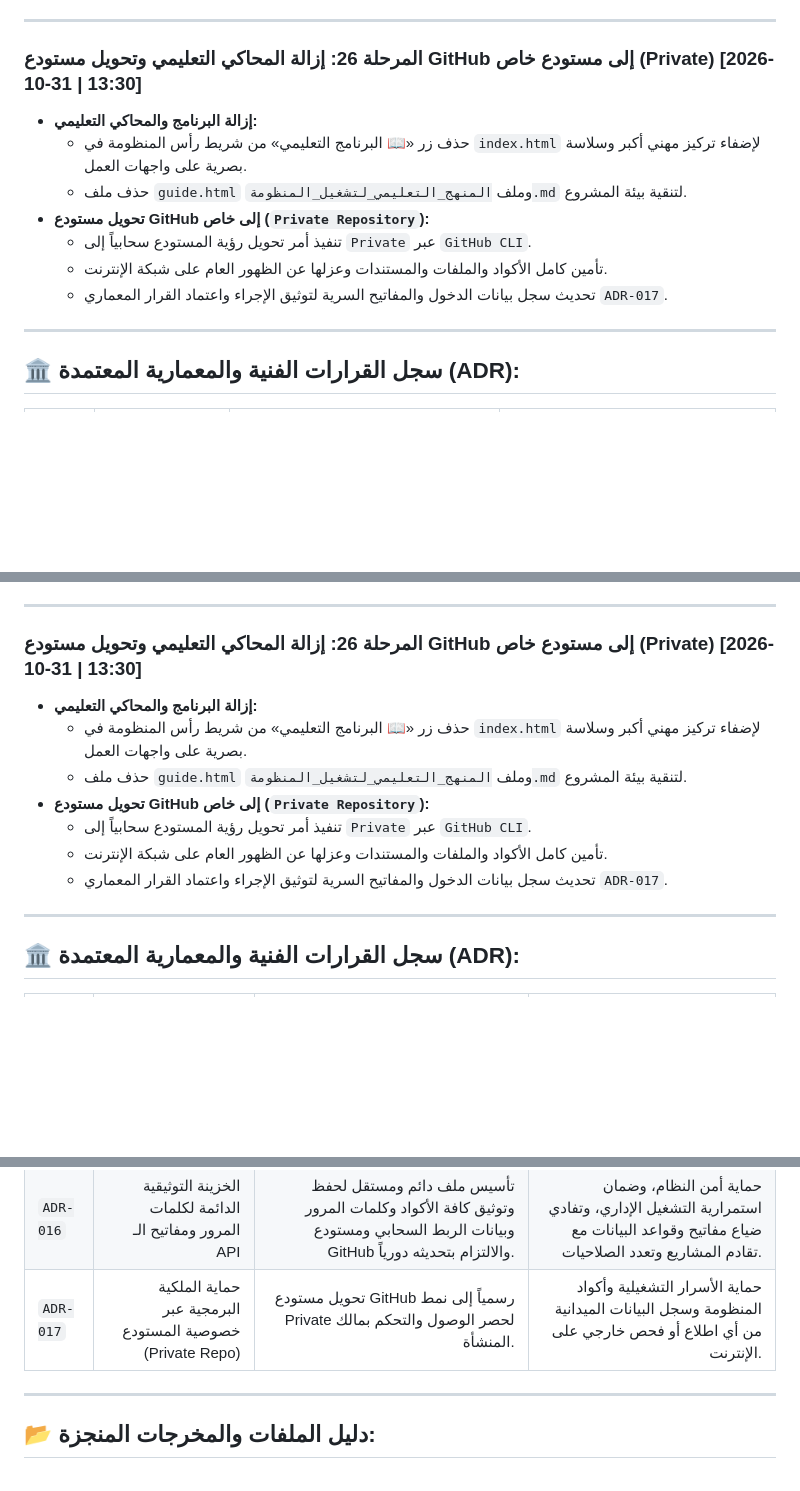
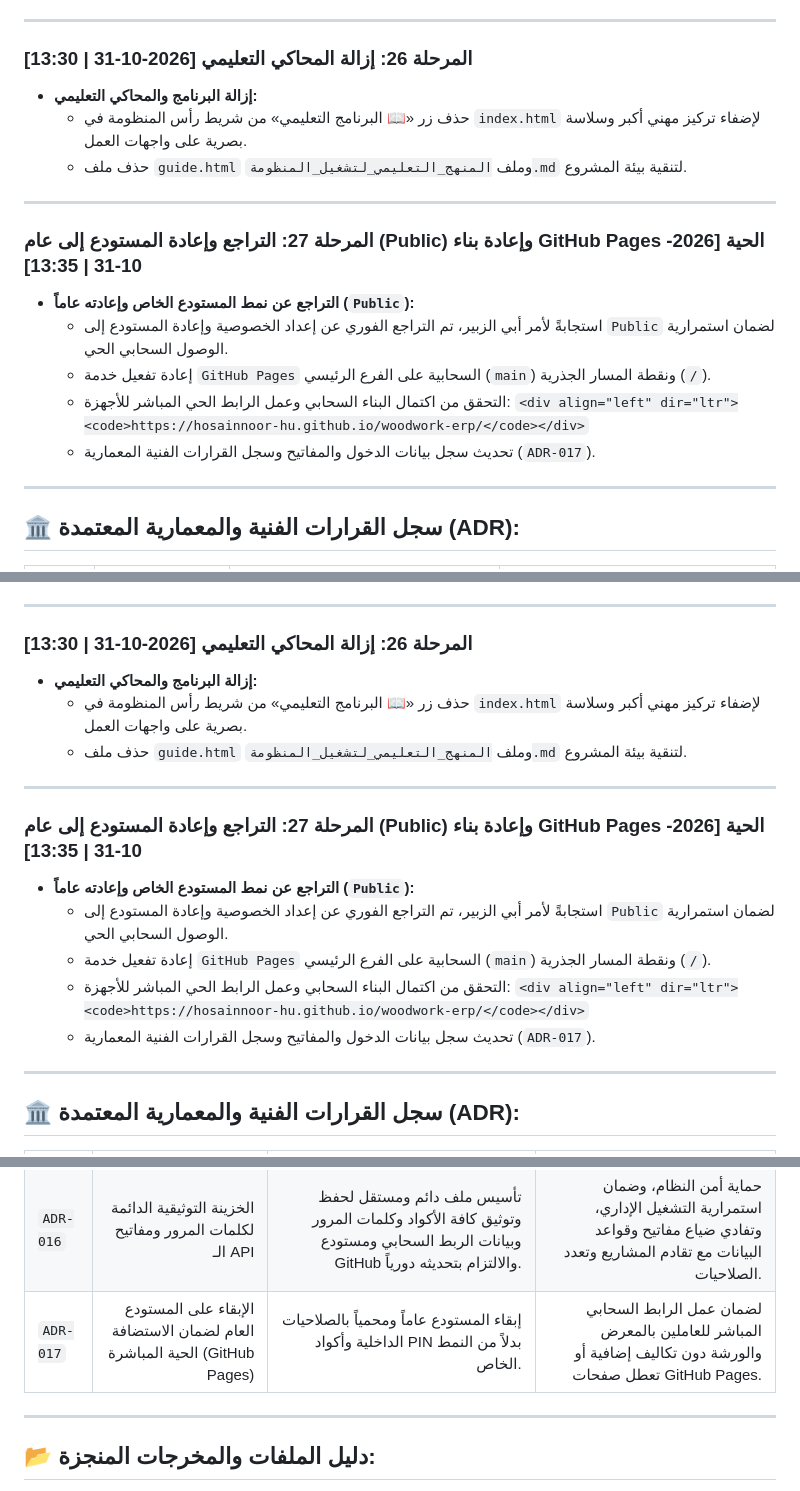
Before and after one commit to hosainnoor-hu/woodwork-erp, a Markdown page: سجل_توثيق_العمل.md, 3 parts joined by grey strips. Rendered like a GitHub page; blank space fills up the shorter version.

Commit message:
chore: rollback private visibility and restore live GitHub Pages hosting (ADR-017)

```diff
--- a/سجل_توثيق_العمل.md
+++ b/سجل_توثيق_العمل.md
@@ -300,14 +300,20 @@
 
 ---
 
-### المرحلة 26: إزالة المحاكي التعليمي وتحويل مستودع GitHub إلى مستودع خاص (Private) [2026-10-31 | 13:30]
+### المرحلة 26: إزالة المحاكي التعليمي [2026-10-31 | 13:30]
 - **إزالة البرنامج والمحاكي التعليمي:**
   - حذف زر «📖 البرنامج التعليمي» من شريط رأس المنظومة في `index.html` لإضفاء تركيز مهني أكبر وسلاسة بصرية على واجهات العمل.
   - حذف ملف `guide.html` وملف `المنهج_التعليمي_لتشغيل_المنظومة.md` لتنقية بيئة المشروع.
-- **تحويل مستودع GitHub إلى خاص (`Private Repository`):**
-  - تنفيذ أمر تحويل رؤية المستودع سحابياً إلى `Private` عبر `GitHub CLI`.
-  - تأمين كامل الأكواد والملفات والمستندات وعزلها عن الظهور العام على شبكة الإنترنت.
-  - تحديث سجل بيانات الدخول والمفاتيح السرية لتوثيق الإجراء واعتماد القرار المعماري `ADR-017`.
+
+---
+
+### المرحلة 27: التراجع وإعادة المستودع إلى عام (Public) وإعادة بناء GitHub Pages الحية [2026-10-31 | 13:35]
+- **التراجع عن نمط المستودع الخاص وإعادته عاماً (`Public`):**
+  - استجابةً لأمر أبي الزبير، تم التراجع الفوري عن إعداد الخصوصية وإعادة المستودع إلى `Public` لضمان استمرارية الوصول السحابي الحي.
+  - إعادة تفعيل خدمة `GitHub Pages` السحابية على الفرع الرئيسي (`main`) ونقطة المسار الجذرية (`/`).
+  - التحقق من اكتمال البناء السحابي وعمل الرابط الحي المباشر للأجهزة:
+    `<div align="left" dir="ltr"><code>https://hosainnoor-hu.github.io/woodwork-erp/</code></div>`
+  - تحديث سجل بيانات الدخول والمفاتيح وسجل القرارات الفنية المعمارية (`ADR-017`).
 
 ---
 
@@ -412,14 +418,20 @@
 
 ---
 
-### المرحلة 26: إزالة المحاكي التعليمي وتحويل مستودع GitHub إلى مستودع خاص (Private) [2026-10-31 | 13:30]
+### المرحلة 26: إزالة المحاكي التعليمي [2026-10-31 | 13:30]
 - **إزالة البرنامج والمحاكي التعليمي:**
   - حذف زر «📖 البرنامج التعليمي» من شريط رأس المنظومة في `index.html` لإضفاء تركيز مهني أكبر وسلاسة بصرية على واجهات العمل.
   - حذف ملف `guide.html` وملف `المنهج_التعليمي_لتشغيل_المنظومة.md` لتنقية بيئة المشروع.
-- **تحويل مستودع GitHub إلى خاص (`Private Repository`):**
-  - تنفيذ أمر تحويل رؤية المستودع سحابياً إلى `Private` عبر `GitHub CLI`.
-  - تأمين كامل الأكواد والملفات والمستندات وعزلها عن الظهور العام على شبكة الإنترنت.
-  - تحديث سجل بيانات الدخول والمفاتيح السرية لتوثيق الإجراء واعتماد القرار المعماري `ADR-017`.
+
+---
+
+### المرحلة 27: التراجع وإعادة المستودع إلى عام (Public) وإعادة بناء GitHub Pages الحية [2026-10-31 | 13:35]
+- **التراجع عن نمط المستودع الخاص وإعادته عاماً (`Public`):**
+  - استجابةً لأمر أبي الزبير، تم التراجع الفوري عن إعداد الخصوصية وإعادة المستودع إلى `Public` لضمان استمرارية الوصول السحابي الحي.
+  - إعادة تفعيل خدمة `GitHub Pages` السحابية على الفرع الرئيسي (`main`) ونقطة المسار الجذرية (`/`).
+  - التحقق من اكتمال البناء السحابي وعمل الرابط الحي المباشر للأجهزة:
+    `<div align="left" dir="ltr"><code>https://hosainnoor-hu.github.io/woodwork-erp/</code></div>`
+  - تحديث سجل بيانات الدخول والمفاتيح وسجل القرارات الفنية المعمارية (`ADR-017`).
 
 ---
 
@@ -443,7 +455,7 @@
 | <div align="left" dir="ltr"><code>ADR-014</code></div> | <div align="right">النقلة النوعية المتدرجة (`v5.0`)</div> | <div align="right">التشغيل الفوري للنسخة الحالية مع جدولة محرك القص الذكي وتخزين الصور سحابياً.</div> | <div align="right">الجمع بين استقرار العمل التجاري الفوري بالمعرض والورشة دون تأخير، وبين التطوير التقني المدروس.</div> |
 | <div align="left" dir="ltr"><code>ADR-015</code></div> | <div align="right">الضغط الذكي للصور والمشاركة الفورية بالواتساب (`v4.5`)</div> | <div align="right">ضغط صور الكروكي بتقنية Canvas محلياً بنسبة 90% وربطها بسحابة Supabase Storage، مع إطلاق روابط الواتساب العميقة.</div> | <div align="right">حماية ذاكرة المتصفح من الامتلاء، وتسريع تدفق المعاملات وإبهار عملاء المعرض دون تكلفة إضافية.</div> |
 | <div align="left" dir="ltr"><code>ADR-016</code></div> | <div align="right">الخزينة التوثيقية الدائمة لكلمات المرور ومفاتيح الـ API</div> | <div align="right">تأسيس ملف دائم ومستقل لحفظ وتوثيق كافة الأكواد وكلمات المرور وبيانات الربط السحابي ومستودع GitHub والالتزام بتحديثه دورياً.</div> | <div align="right">حماية أمن النظام، وضمان استمرارية التشغيل الإداري، وتفادي ضياع مفاتيح وقواعد البيانات مع تقادم المشاريع وتعدد الصلاحيات.</div> |
-| <div align="left" dir="ltr"><code>ADR-017</code></div> | <div align="right">حماية الملكية البرمجية عبر خصوصية المستودع (Private Repo)</div> | <div align="right">تحويل مستودع GitHub رسمياً إلى نمط Private لحصر الوصول والتحكم بمالك المنشأة.</div> | <div align="right">حماية الأسرار التشغيلية وأكواد المنظومة وسجل البيانات الميدانية من أي اطلاع أو فحص خارجي على الإنترنت.</div> |
+| <div align="left" dir="ltr"><code>ADR-017</code></div> | <div align="right">الإبقاء على المستودع العام لضمان الاستضافة الحية المباشرة (GitHub Pages)</div> | <div align="right">إبقاء المستودع عاماً ومحمياً بالصلاحيات الداخلية وأكواد PIN بدلاً من النمط الخاص.</div> | <div align="right">لضمان عمل الرابط السحابي المباشر للعاملين بالمعرض والورشة دون تكاليف إضافية أو تعطل صفحات GitHub Pages.</div> |
 
 ---
 
```
Also changed, not shown: سجل_بيانات_الدخول_والمفاتيح_السرية.md (+4 -3 lines).
